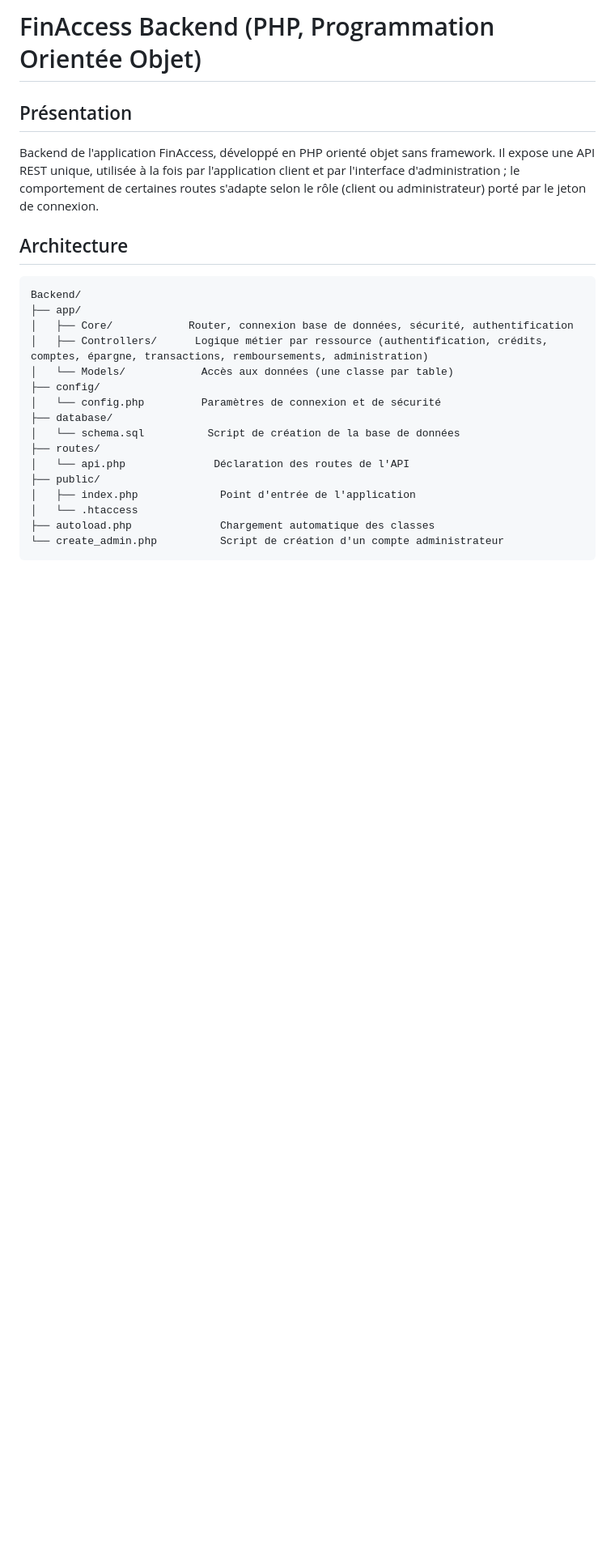
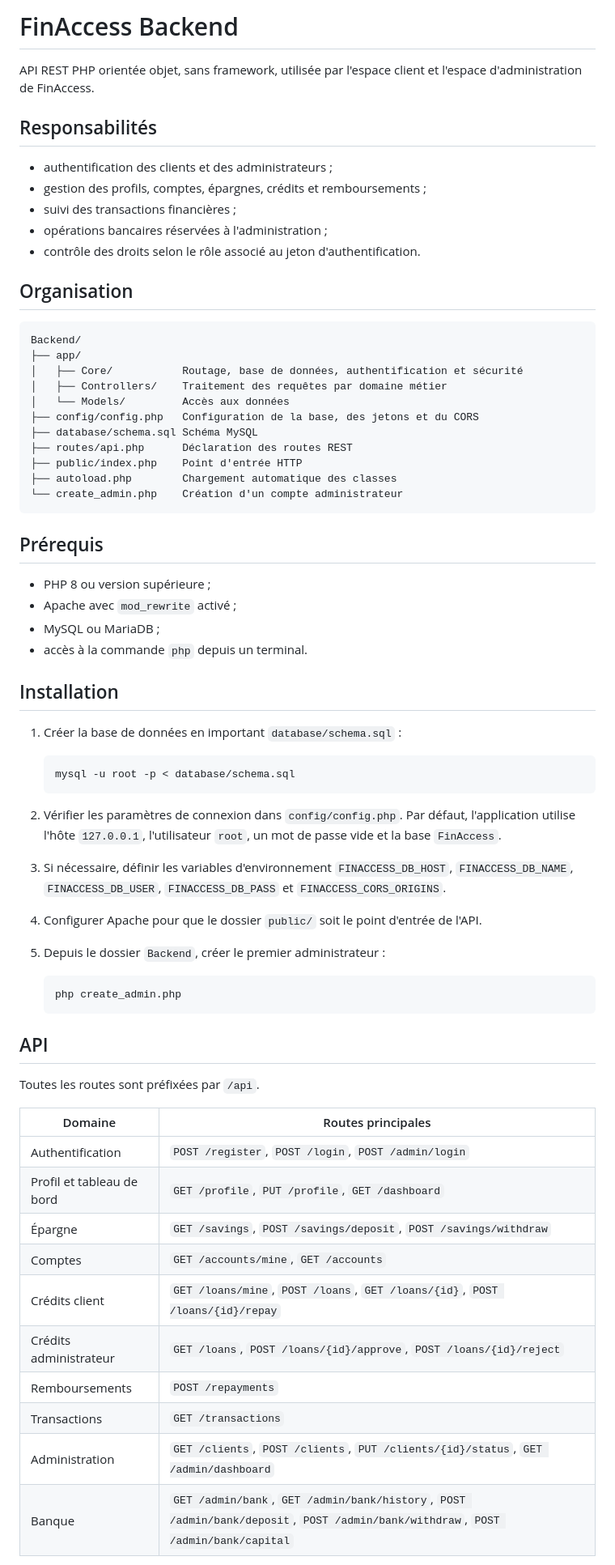
Before and after one commit to BANZABENOIT/MicroBankApp, a Markdown page: Backend/README.md, the part around one of its changes. Shown at 81% size. Rendered like a GitHub page; blank space fills up the shorter version.

````diff
--- a/Backend/README.md
+++ b/Backend/README.md
@@ -1,25 +1,69 @@
-# FinAccess Backend (PHP, Programmation Orientée Objet)
+# FinAccess Backend
 
-## Présentation
+API REST PHP orientée objet, sans framework, utilisée par l'espace client et l'espace d'administration de FinAccess.
 
-Backend de l'application FinAccess, développé en PHP orienté objet sans framework. Il expose une API REST unique, utilisée à la fois par l'application client et par l'interface d'administration ; le comportement de certaines routes s'adapte selon le rôle (client ou administrateur) porté par le jeton de connexion.
+## Responsabilités
 
-## Architecture
+- authentification des clients et des administrateurs ;
+- gestion des profils, comptes, épargnes, crédits et remboursements ;
+- suivi des transactions financières ;
+- opérations bancaires réservées à l'administration ;
+- contrôle des droits selon le rôle associé au jeton d'authentification.
 
-```
+## Organisation
+
+```text
 Backend/
 ├── app/
-│   ├── Core/            Router, connexion base de données, sécurité, authentification
-│   ├── Controllers/      Logique métier par ressource (authentification, crédits, comptes, épargne, transactions, remboursements, administration)
-│   └── Models/            Accès aux données (une classe par table)
-├── config/
-│   └── config.php         Paramètres de connexion et de sécurité
-├── database/
-│   └── schema.sql          Script de création de la base de données
-├── routes/
-│   └── api.php              Déclaration des routes de l'API
-├── public/
-│   ├── index.php             Point d'entrée de l'application
-│   └── .htaccess
-├── autoload.php              Chargement automatique des classes
-└── create_admin.php          Script de création d'un compte administrateur
+│   ├── Core/           Routage, base de données, authentification et sécurité
+│   ├── Controllers/    Traitement des requêtes par domaine métier
+│   └── Models/         Accès aux données
+├── config/config.php   Configuration de la base, des jetons et du CORS
+├── database/schema.sql Schéma MySQL
+├── routes/api.php      Déclaration des routes REST
+├── public/index.php    Point d'entrée HTTP
+├── autoload.php        Chargement automatique des classes
+└── create_admin.php    Création d'un compte administrateur
+```
+
+## Prérequis
+
+- PHP 8 ou version supérieure ;
+- Apache avec `mod_rewrite` activé ;
+- MySQL ou MariaDB ;
+- accès à la commande `php` depuis un terminal.
+
+## Installation
+
+1. Créer la base de données en important `database/schema.sql` :
+
+   ```bash
+   mysql -u root -p < database/schema.sql
+   ```
+
+2. Vérifier les paramètres de connexion dans `config/config.php`. Par défaut, l'application utilise l'hôte `127.0.0.1`, l'utilisateur `root`, un mot de passe vide et la base `FinAccess`.
+3. Si nécessaire, définir les variables d'environnement `FINACCESS_DB_HOST`, `FINACCESS_DB_NAME`, `FINACCESS_DB_USER`, `FINACCESS_DB_PASS` et `FINACCESS_CORS_ORIGINS`.
+4. Configurer Apache pour que le dossier `public/` soit le point d'entrée de l'API.
+5. Depuis le dossier `Backend`, créer le premier administrateur :
+
+   ```bash
+   php create_admin.php
+   ```
+
+## API
+
+Toutes les routes sont préfixées par `/api`.
+
+| Domaine                   | Routes principales                                                                                                                |
+| ------------------------- | --------------------------------------------------------------------------------------------------------------------------------- |
+| Authentification          | `POST /register`, `POST /login`, `POST /admin/login`                                                                              |
+| Profil et tableau de bord | `GET /profile`, `PUT /profile`, `GET /dashboard`                                                                                  |
+| Épargne                   | `GET /savings`, `POST /savings/deposit`, `POST /savings/withdraw`                                                                 |
+| Comptes                   | `GET /accounts/mine`, `GET /accounts`                                                                                             |
+| Crédits client            | `GET /loans/mine`, `POST /loans`, `GET /loans/{id}`, `POST /loans/{id}/repay`                                                     |
+| Crédits administrateur    | `GET /loans`, `POST /loans/{id}/approve`, `POST /loans/{id}/reject`                                                               |
+| Remboursements            | `POST /repayments`                                                                                                                |
+| Transactions              | `GET /transactions`                                                                                                               |
+| Administration            | `GET /clients`, `POST /clients`, `PUT /clients/{id}/status`, `GET /admin/dashboard`                                               |
+| Banque                    | `GET /admin/bank`, `GET /admin/bank/history`, `POST /admin/bank/deposit`, `POST /admin/bank/withdraw`, `POST /admin/bank/capital` |
+
````
Also changed, not shown: other parts of Backend/README.md (+15 -44 lines), README.md (added, +117 -0 lines).
